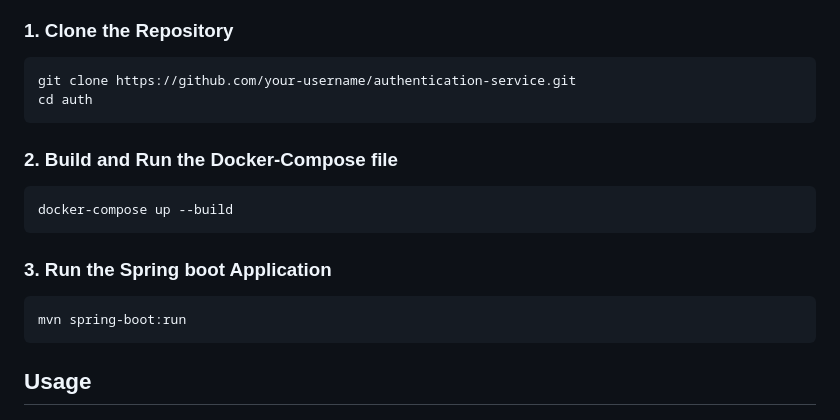
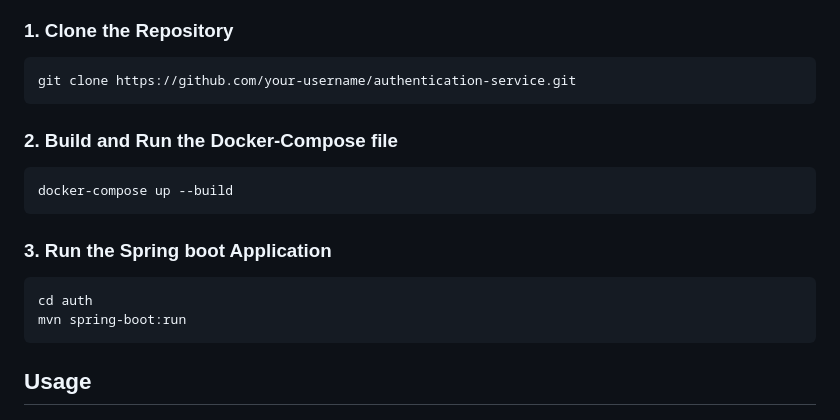
Before and after one commit to avinash-550/auth-service, a Markdown page: README.md, the part around the change. Drawn GitHub-style.

Commit message:
docs: updated readme

````diff
--- a/README.md
+++ b/README.md
@@ -29,7 +29,6 @@ A Spring Boot-based microservice providing token based authentication functional
 
 ```bash
 git clone https://github.com/your-username/authentication-service.git
-cd auth
 ```
 ### 2. Build and Run the Docker-Compose file
 
@@ -39,6 +38,7 @@ docker-compose up --build
 
 ### 3. Run the Spring boot Application
 ```bash
+cd auth
 mvn spring-boot:run
 ```
 
````
